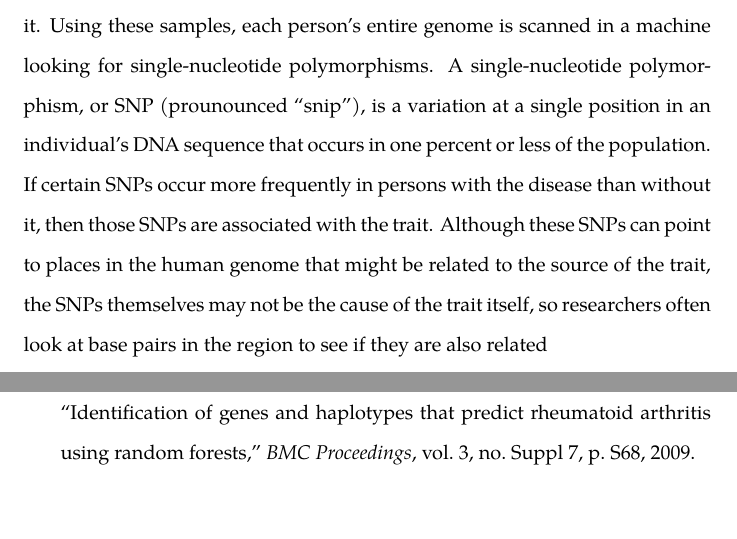
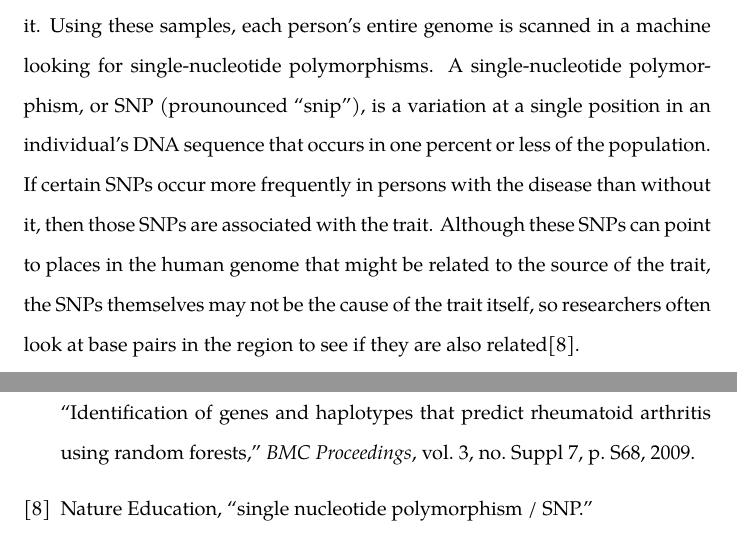
Before and after one commit to allieluu/Thesis, a LaTeX document (report.tex): two parts of pages 2 and 4 of 4, joined at a grey line, cut so that both start at the same text. Compiled offline with XeLaTeX; a missing font is replaced by an installed copy or a similar font.

Commit message:
related work and terminology updated

```diff
--- a/report.tex
+++ b/report.tex
@@ -64,7 +64,8 @@ SNPs occur more frequently in persons with the disease than without it, then
 those SNPs are associated with the trait. Although these SNPs can point to places
 in the human genome that might be related to the source of the trait, the SNPs
 themselves may not be the cause of the trait itself, so researchers often look
-at base pairs in the region to see if they are also related
+at base pairs in the region to see if they are also related\cite{NatureEducat}.
+
 \section*{Methods}
 \subsection{Phase 1}
 
```
Also changed, not shown: arburton_thesis.pdf.
